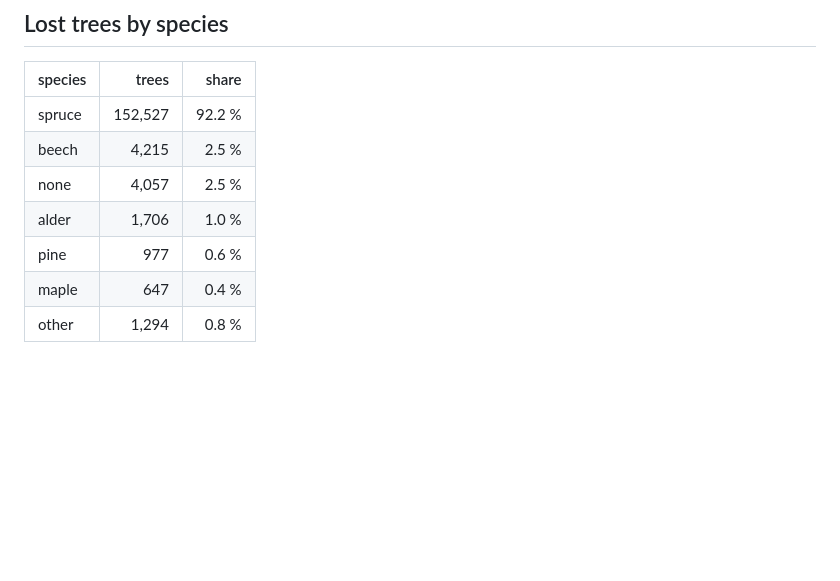
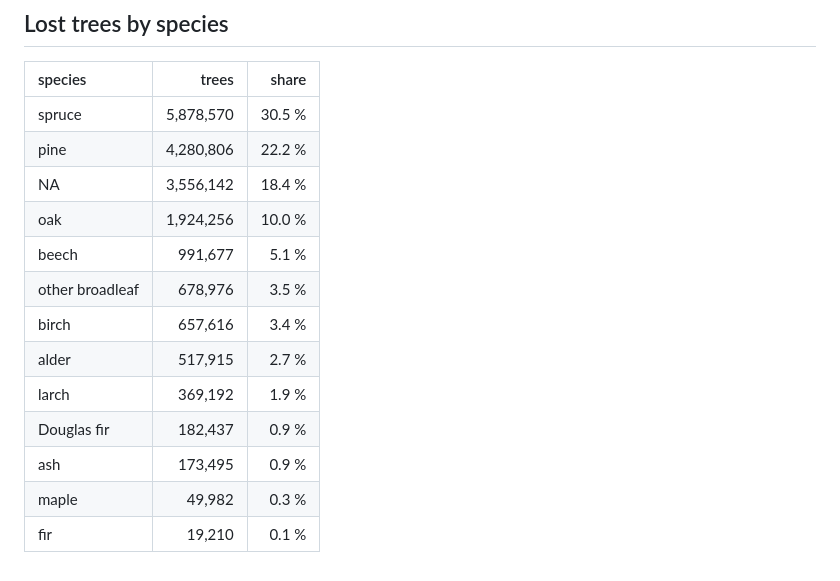
Before and after one commit to wiesehahn/canopy_loss_detection, a Markdown page: docs/results.md, the part around one of its changes. GitHub-like rendering; blank space fills up the shorter version.

```diff
--- a/docs/results.md
+++ b/docs/results.md
@@ -25,10 +35,16 @@ Year of the first survey that shows the loss.
 
 | species | trees | share |
 |:--|--:|--:|
-| spruce | 152,527 | 92.2 % |
-| beech | 4,215 | 2.5 % |
-| none | 4,057 | 2.5 % |
-| alder | 1,706 | 1.0 % |
-| pine | 977 | 0.6 % |
-| maple | 647 | 0.4 % |
-| other | 1,294 | 0.8 % |
+| spruce | 5,878,570 | 30.5 % |
+| pine | 4,280,806 | 22.2 % |
+| NA | 3,556,142 | 18.4 % |
+| oak | 1,924,256 | 10.0 % |
+| beech | 991,677 | 5.1 % |
+| other broadleaf | 678,976 | 3.5 % |
+| birch | 657,616 | 3.4 % |
+| alder | 517,915 | 2.7 % |
+| larch | 369,192 | 1.9 % |
+| Douglas fir | 182,437 | 0.9 % |
+| ash | 173,495 | 0.9 % |
+| maple | 49,982 | 0.3 % |
+| fir | 19,210 | 0.1 % |
```
Also changed, not shown: other parts of docs/results.md (+20 -10 lines), docs/status.md (+19 -19 lines), docs/images/coverage_epochs.png, docs/images/coverage_latest.png, docs/images/results_loss.png (added), docs/images/status_tiles.png (added).
